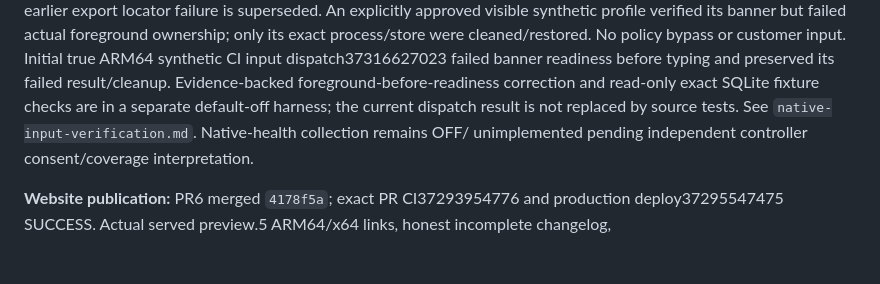
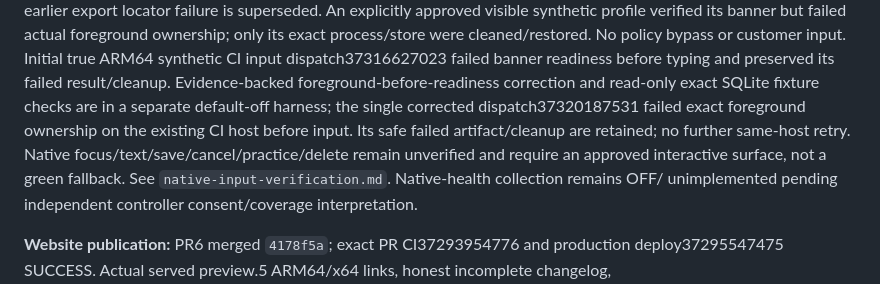
Before and after one commit to Sampath-K/bloomstep, a Markdown page: docs/status.md, the part around the change. Drawn GitHub-style; blank space fills up the shorter version.

```diff
--- a/docs/status.md
+++ b/docs/status.md
@@ -66,7 +66,10 @@ No policy bypass or customer input. Initial true ARM64 synthetic CI input
 dispatch37316627023 failed banner readiness before typing and preserved its
 failed result/cleanup. Evidence-backed foreground-before-readiness correction
 and read-only exact SQLite fixture checks are in a separate default-off harness;
-the current dispatch result is not replaced by source tests. See
+the single corrected dispatch37320187531 failed exact foreground ownership on the
+existing CI host before input. Its safe failed artifact/cleanup are retained;
+no further same-host retry. Native focus/text/save/cancel/practice/delete remain
+unverified and require an approved interactive surface, not a green fallback. See
 `native-input-verification.md`. Native-health collection remains OFF/
 unimplemented pending independent controller consent/coverage interpretation.
 
```
Also changed, not shown: docs/acceptance.md (+5 -2 lines), docs/native-input-verification.md (+19 -0 lines).
